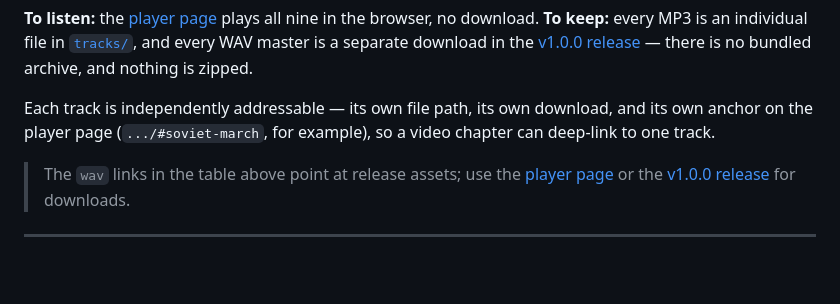
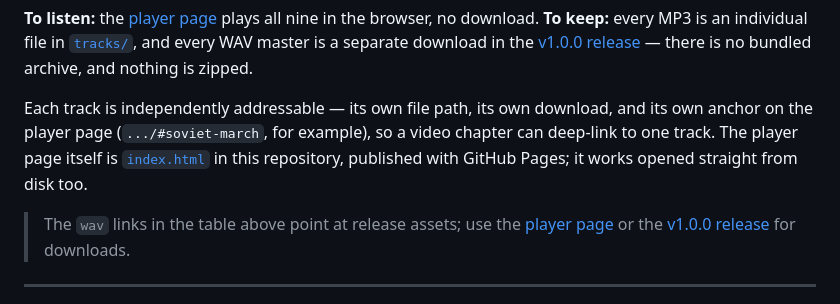
Before and after one commit to onezion12344/greensleeves-player, a Markdown page: README.md, the part around the change. Drawn GitHub-style; blank space fills up the shorter version.

Commit message:
docs: note that the player page is index.html in this repository

```diff
--- a/README.md
+++ b/README.md
@@ -35,7 +35,8 @@ there is no bundled archive, and nothing is zipped.
 
 Each track is independently addressable — its own file path, its own download, and its own anchor
 on the player page (`.../#soviet-march`, for example), so a video chapter can deep-link to one
-track.
+track. The player page itself is [`index.html`](index.html) in this repository, published with
+GitHub Pages; it works opened straight from disk too.
 
 > The `wav` links in the table above point at release assets; use the
 > [player page](https://onezion12344.github.io/greensleeves-player/) or the
```
